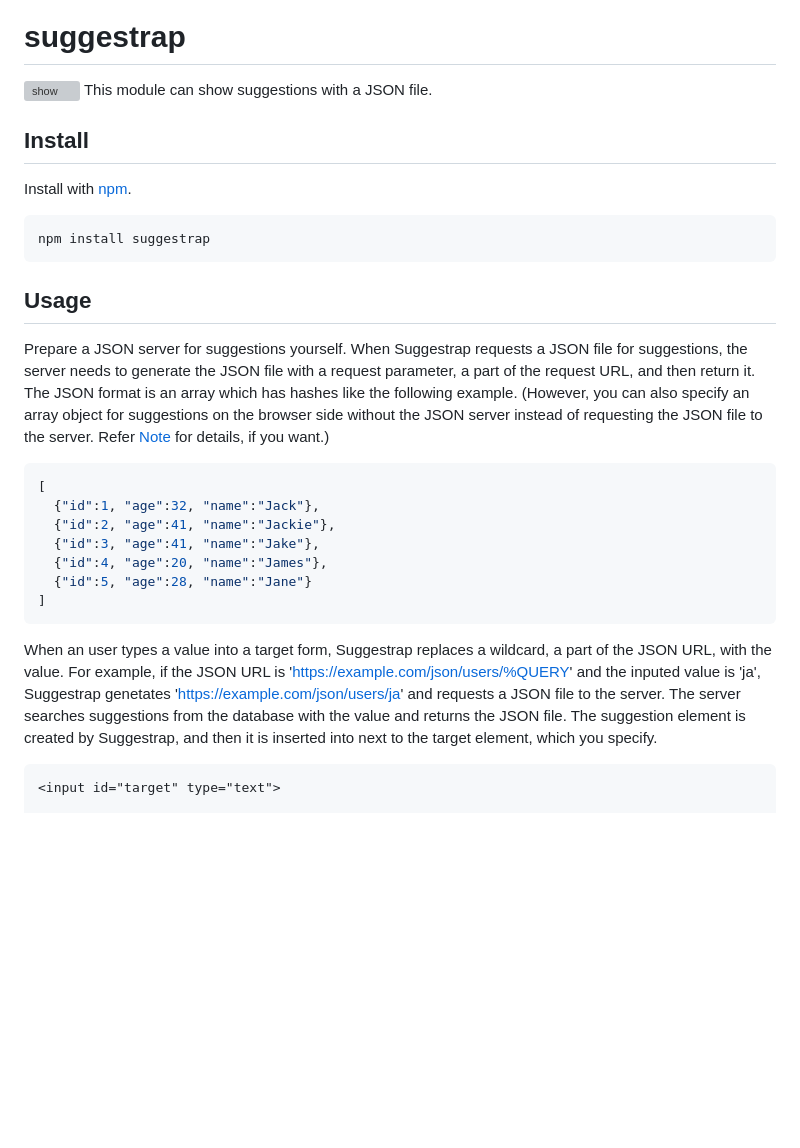
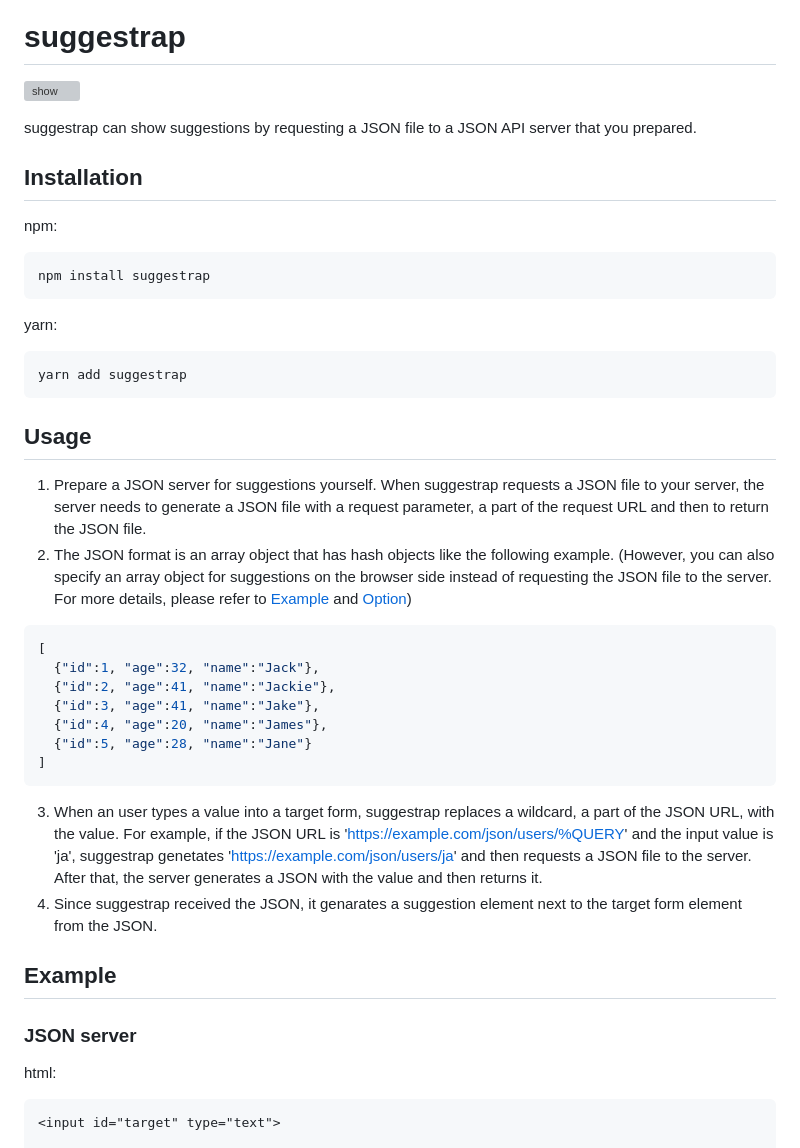
Before and after one commit to mrhorin/suggestrap, a Markdown page: README.md, the part around one of its changes. Rendered like a GitHub page; blank space fills up the shorter version; grey boxes are pictures that could not be loaded.

````diff
--- a/README.md
+++ b/README.md
@@ -7,16 +7,22 @@
 
 # suggestrap
 ![show](https://user-images.githubusercontent.com/6502717/49056240-4c7db100-f23e-11e8-9a2e-863f59ad84a7.gif)
-This module can show suggestions with a JSON file.
 
-## Install
-Install with [npm](https://www.npmjs.com/).
+suggestrap can show suggestions by requesting a JSON file to a JSON API server that you prepared.
+
+## Installation
+npm:
+```bash
+npm install suggestrap
 ```
-npm install suggestrap
+yarn:
+```bash
+yarn add suggestrap
 ```
 
 ## Usage
-Prepare a JSON server for suggestions yourself. When Suggestrap requests a JSON file for suggestions, the server needs to generate the JSON file with a request parameter, a part of the request URL, and then return it. The JSON format is an array which has hashes like the following example. (However, you can also specify an array object for suggestions on the browser side without the JSON server instead of requesting the JSON file to the server. Refer [Note](#note) for details, if you want.)
+1. Prepare a JSON server for suggestions yourself. When suggestrap requests a JSON file to your server, the server needs to generate a JSON file with a request parameter, a part of the request URL and then to return the JSON file.
+2. The JSON format is an array object that has hash objects like the following example. (However, you can also specify an array object for suggestions on the browser side instead of requesting the JSON file to the server. For more details, please refer to [Example](#example) and [Option](#option))
 ```json
 [
   {"id":1, "age":32, "name":"Jack"},
@@ -26,7 +32,13 @@ Prepare a JSON server for suggestions yourself. When Suggestrap requests a JSON
   {"id":5, "age":28, "name":"Jane"}
 ]
 ```
-When an user types a value into a target form, Suggestrap replaces a wildcard, a part of the JSON URL, with the value. For example, if the JSON URL is 'https://example.com/json/users/%QUERY' and the inputed value is 'ja', Suggestrap genetates 'https://example.com/json/users/ja' and requests a JSON file to the server. The server searches suggestions from the database with the value and returns the JSON file. The suggestion element is created by Suggestrap, and then it is inserted into next to the target element, which you specify.
+3. When an user types a value into a target form, suggestrap replaces a wildcard, a part of the JSON URL, with the value. For example, if the JSON URL is 'https://example.com/json/users/%QUERY' and the input value is 'ja', suggestrap genetates 'https://example.com/json/users/ja' and then requests a JSON file to the server. After that, the server generates a JSON with the value and then returns it.
+4. Since suggestrap received the JSON, it genarates a suggestion element next to the target form element from the JSON.
+
+## Example
+
+### JSON server
+html:
 ```html
 <input id="target" type="text">
 
````
Also changed, not shown: other parts of README.md (+64 -19 lines).
